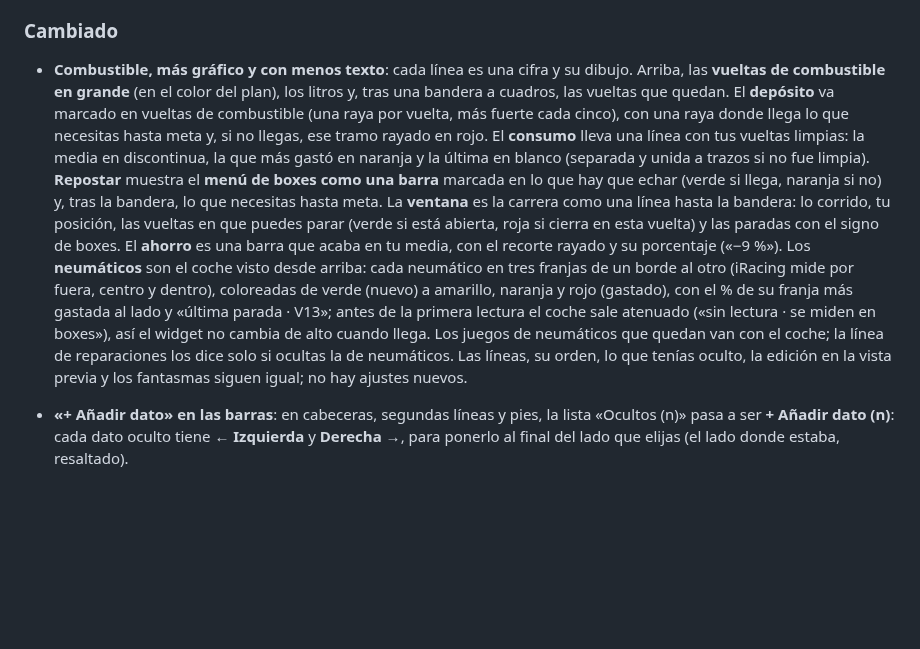
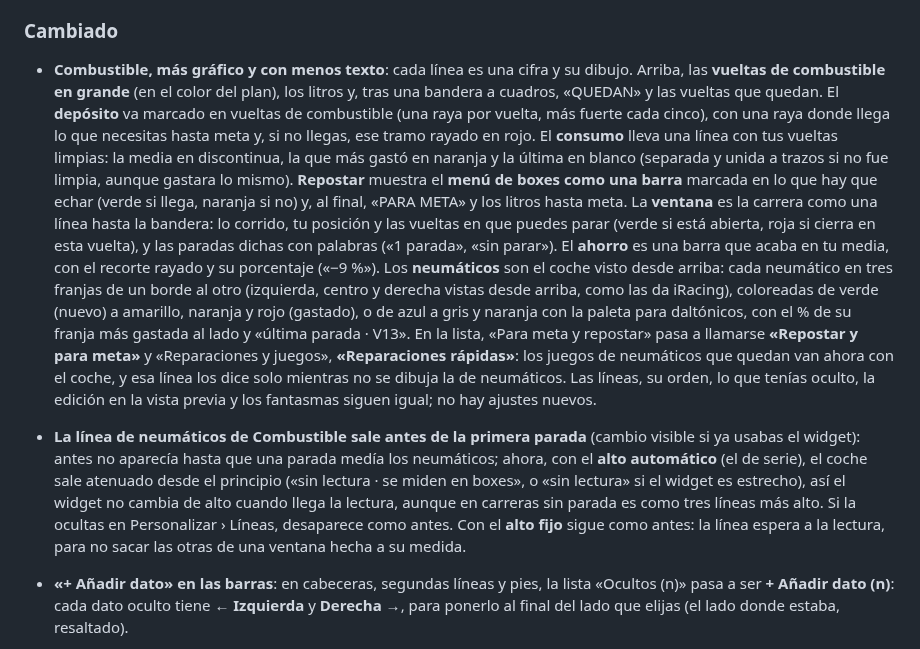
Before and after one commit to jesus-molano/OverLap, a Markdown page: CHANGELOG.md, the part around the change. Rendered like a GitHub page; blank space fills up the shorter version.

```diff
--- a/CHANGELOG.md
+++ b/CHANGELOG.md
@@ -69,22 +69,31 @@ El formato sigue [Keep a Changelog](https://keepachangelog.com/es-ES/1.1.0/) y e
 
 - **Combustible, más gráfico y con menos texto**: cada línea es una cifra y su dibujo. Arriba, las
   **vueltas de combustible en grande** (en el color del plan), los litros y, tras una bandera a
-  cuadros, las vueltas que quedan. El **depósito** va marcado en vueltas de combustible (una raya
-  por vuelta, más fuerte cada cinco), con una raya donde llega lo que necesitas hasta meta y, si no
-  llegas, ese tramo rayado en rojo. El **consumo** lleva una línea con tus vueltas limpias: la media
-  en discontinua, la que más gastó en naranja y la última en blanco (separada y unida a trazos si no
-  fue limpia). **Repostar** muestra el **menú de boxes como una barra** marcada en lo que hay que
-  echar (verde si llega, naranja si no) y, tras la bandera, lo que necesitas hasta meta. La
-  **ventana** es la carrera como una línea hasta la bandera: lo corrido, tu posición, las vueltas en
-  que puedes parar (verde si está abierta, roja si cierra en esta vuelta) y las paradas con el
-  signo de boxes. El **ahorro** es una barra que acaba en tu media, con el recorte rayado y su
-  porcentaje («−9 %»). Los **neumáticos** son el coche visto desde arriba: cada neumático en tres
-  franjas de un borde al otro (iRacing mide por fuera, centro y dentro), coloreadas de verde (nuevo)
-  a amarillo, naranja y rojo (gastado), con el % de su franja más gastada al lado y «última parada ·
-  V13»; antes de la primera lectura el coche sale atenuado («sin lectura · se miden en boxes»), así
-  el widget no cambia de alto cuando llega. Los juegos de neumáticos que quedan van con el coche; la
-  línea de reparaciones los dice solo si ocultas la de neumáticos. Las líneas, su orden, lo que
-  tenías oculto, la edición en la vista previa y los fantasmas siguen igual; no hay ajustes nuevos.
+  cuadros, «QUEDAN» y las vueltas que quedan. El **depósito** va marcado en vueltas de combustible
+  (una raya por vuelta, más fuerte cada cinco), con una raya donde llega lo que necesitas hasta meta
+  y, si no llegas, ese tramo rayado en rojo. El **consumo** lleva una línea con tus vueltas limpias:
+  la media en discontinua, la que más gastó en naranja y la última en blanco (separada y unida a
+  trazos si no fue limpia, aunque gastara lo mismo). **Repostar** muestra el **menú de boxes como
+  una barra** marcada en lo que hay que echar (verde si llega, naranja si no) y, al final,
+  «PARA META» y los litros hasta meta. La **ventana** es la carrera como una línea hasta la
+  bandera: lo corrido, tu posición y las vueltas en que puedes parar (verde si está abierta, roja si
+  cierra en esta vuelta), y las paradas dichas con palabras («1 parada», «sin parar»). El
+  **ahorro** es una barra que acaba en tu media, con el recorte rayado y su porcentaje («−9 %»).
+  Los **neumáticos** son el coche visto desde arriba: cada neumático en tres franjas de un borde al
+  otro (izquierda, centro y derecha vistas desde arriba, como las da iRacing), coloreadas de verde
+  (nuevo) a amarillo, naranja y rojo (gastado), o de azul a gris y naranja con la paleta para
+  daltónicos, con el % de su franja más gastada al lado y «última parada · V13». En la lista,
+  «Para meta y repostar» pasa a llamarse **«Repostar y para meta»** y «Reparaciones y juegos»,
+  **«Reparaciones rápidas»**: los juegos de neumáticos que quedan van ahora con el coche, y esa
+  línea los dice solo mientras no se dibuja la de neumáticos. Las líneas, su orden, lo que tenías
+  oculto, la edición en la vista previa y los fantasmas siguen igual; no hay ajustes nuevos.
+- **La línea de neumáticos de Combustible sale antes de la primera parada** (cambio visible si ya
+  usabas el widget): antes no aparecía hasta que una parada medía los neumáticos; ahora, con el
+  **alto automático** (el de serie), el coche sale atenuado desde el principio («sin lectura · se
+  miden en boxes», o «sin lectura» si el widget es estrecho), así el widget no cambia de alto
+  cuando llega la lectura, aunque en carreras sin parada es como tres líneas más alto. Si la
+  ocultas en Personalizar › Líneas, desaparece como antes. Con el **alto fijo** sigue como antes:
+  la línea espera a la lectura, para no sacar las otras de una ventana hecha a su medida.
 - **«+ Añadir dato» en las barras**: en cabeceras, segundas líneas y pies, la lista «Ocultos (n)»
   pasa a ser **+ Añadir dato (n)**: cada dato oculto tiene **← Izquierda** y **Derecha →**, para
   ponerlo al final del lado que elijas (el lado donde estaba, resaltado).
```
Also changed, not shown: README.md (+6 -5 lines), docs/screenshots/combustible.png, 14 other files.
